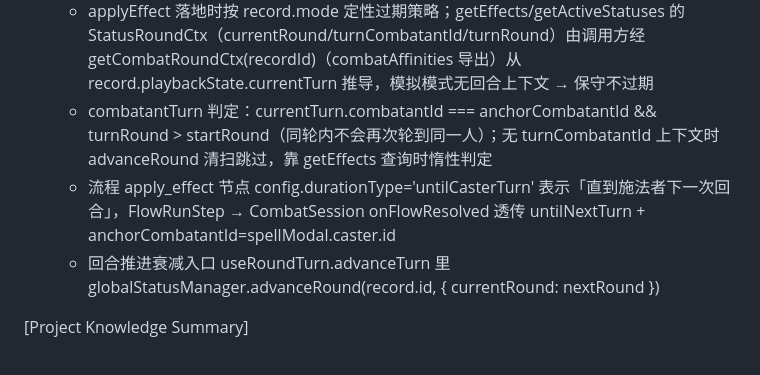
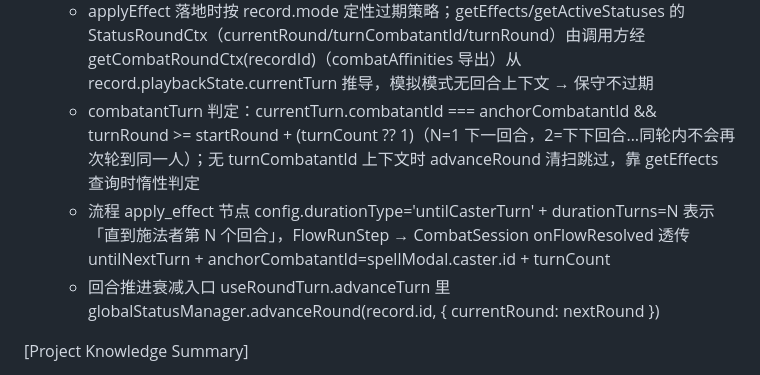
Before and after one commit to Romand0/DND-new, a Markdown page: .monkeycode/MEMORY.md, the part around the change. Rendered like a GitHub page.

Commit message:
docs: MEMORY 更新 combatantTurn 回合数参数 Co-authored-by: monkeycode-ai <monkeycode-ai@chaitin.com>

```diff
--- a/.monkeycode/MEMORY.md
+++ b/.monkeycode/MEMORY.md
@@ -48,8 +48,8 @@
 - Instructions:
   - 状态过期双轨制（statusManager）：expirePolicy=manual（模拟模式，永续待 StatusAttachPanel 手动取消）vs rounds（放映模式，expiresAtRound=startRound+durationRounds 绝对回合判定）vs combatantTurn（持续到锚定参战者下一次回合开始，剑刃防护 2024 版语义）；真实时间戳 expiresAt 仅保留给 minutes/hours 型 duration 定义
   - applyEffect 落地时按 record.mode 定性过期策略；getEffects/getActiveStatuses 的 StatusRoundCtx（currentRound/turnCombatantId/turnRound）由调用方经 getCombatRoundCtx(recordId)（combatAffinities 导出）从 record.playbackState.currentTurn 推导，模拟模式无回合上下文 → 保守不过期
-  - combatantTurn 判定：currentTurn.combatantId === anchorCombatantId && turnRound > startRound（同轮内不会再次轮到同一人）；无 turnCombatantId 上下文时 advanceRound 清扫跳过，靠 getEffects 查询时惰性判定
-  - 流程 apply_effect 节点 config.durationType='untilCasterTurn' 表示「直到施法者下一次回合」，FlowRunStep → CombatSession onFlowResolved 透传 untilNextTurn + anchorCombatantId=spellModal.caster.id
+  - combatantTurn 判定：currentTurn.combatantId === anchorCombatantId && turnRound >= startRound + (turnCount ?? 1)（N=1 下一回合，2=下下回合…同轮内不会再次轮到同一人）；无 turnCombatantId 上下文时 advanceRound 清扫跳过，靠 getEffects 查询时惰性判定
+  - 流程 apply_effect 节点 config.durationType='untilCasterTurn' + durationTurns=N 表示「直到施法者第 N 个回合」，FlowRunStep → CombatSession onFlowResolved 透传 untilNextTurn + anchorCombatantId=spellModal.caster.id + turnCount
   - 回合推进衰减入口 useRoundTurn.advanceTurn 里 globalStatusManager.advanceRound(record.id, { currentRound: nextRound })
 
 [Project Knowledge Summary]
```
